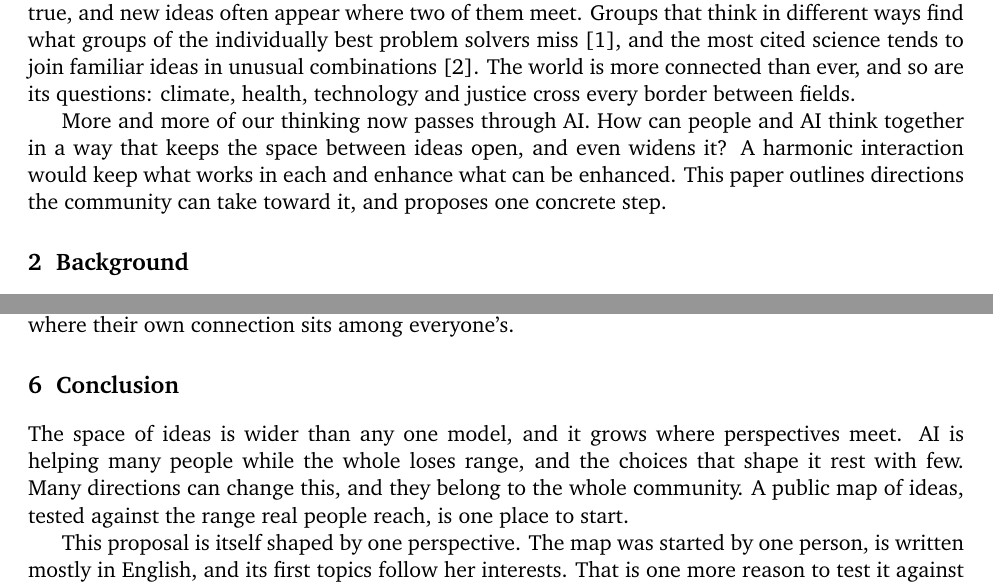
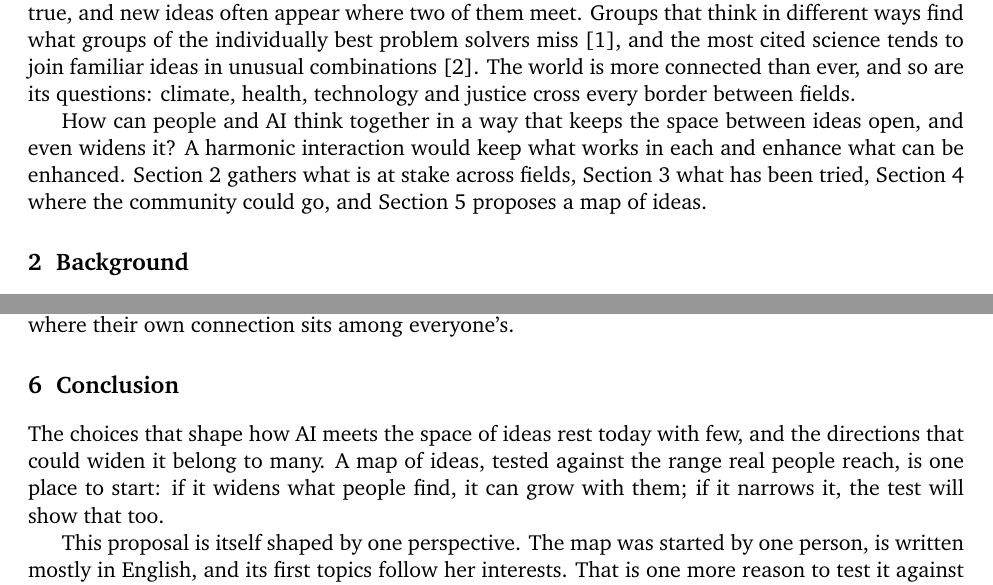
Before and after one commit to nefinia/epistemic-bridges, a LaTeX paper (fostering/main.tex): two parts of pages 1 and 3 of 6, joined at a grey line, cut so that both start at the same text. Compiled offline with pdfLaTeX.

Commit message:
Position paper: remove repeats between abstract, introduction and conclusion
Co-Authored-By: Claude Opus 5.5 <noreply@anthropic.com>
Claude-Session: https://claude.ai/code/session_016aGXwjQmCDMdy6dW4SqNZc

```diff
--- a/fostering/main.tex
+++ b/fostering/main.tex
@@ -43,7 +43,7 @@ Creativity, innovation and improvement often happen in the space between ideas.
 
 A word like \emph{water} reads differently to a chemist, a farmer, a historian and a poet. Each reading is true, and new ideas often appear where two of them meet. Groups that think in different ways find what groups of the individually best problem solvers miss \citep{hong2004}, and the most cited science tends to join familiar ideas in unusual combinations \citep{uzzi2013}. The world is more connected than ever, and so are its questions: climate, health, technology and justice cross every border between fields.
 
-More and more of our thinking now passes through AI. How can people and AI think together in a way that keeps the space between ideas open, and even widens it? A harmonic interaction would keep what works in each and enhance what can be enhanced. This paper outlines directions the community can take toward it, and proposes one concrete step.
+How can people and AI think together in a way that keeps the space between ideas open, and even widens it? A harmonic interaction would keep what works in each and enhance what can be enhanced. Section~2 gathers what is at stake across fields, Section~3 what has been tried, Section~4 where the community could go, and Section~5 proposes a map of ideas.
 
 \section{Background}
 
@@ -95,7 +95,7 @@ The Map of Ideas (\href{https://mapideas.org}{mapideas.org}, Figure~\ref{fig:map
 
 \section{Conclusion}
 
-The space of ideas is wider than any one model, and it grows where perspectives meet. AI is helping many people while the whole loses range, and the choices that shape it rest with few. Many directions can change this, and they belong to the whole community. A public map of ideas, tested against the range real people reach, is one place to start.
+The choices that shape how AI meets the space of ideas rest today with few, and the directions that could widen it belong to many. A map of ideas, tested against the range real people reach, is one place to start: if it widens what people find, it can grow with them; if it narrows it, the test will show that too.
 
 This proposal is itself shaped by one perspective. The map was started by one person, is written mostly in English, and its first topics follow her interests. That is one more reason to test it against people other than its author, and to open it to the people of each field and tradition, so that the map grows beyond the view it started from.
 
```
Also changed, not shown: fostering/main.pdf, fostering/main.tex (2 more changed lines).
